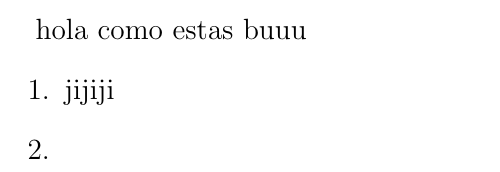
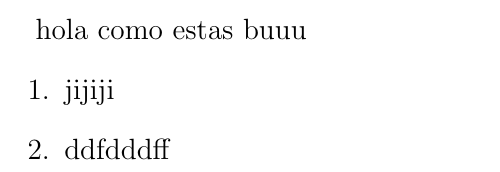
Before and after one commit to AlfonsoAntonioF/MODELOMAIZE, a LaTeX document (hola.tex): part of the page, cut so that both start at the same text. Compiled offline with pdfLaTeX.

Commit message:
modified

```diff
--- a/hola.tex
+++ b/hola.tex
@@ -5,6 +5,7 @@
 hola como estas buuu
 \begin{enumerate}
     \item jijiji
-    \item
+    \item ddfdddff
+
 \end{enumerate}
 \end{document}
```
